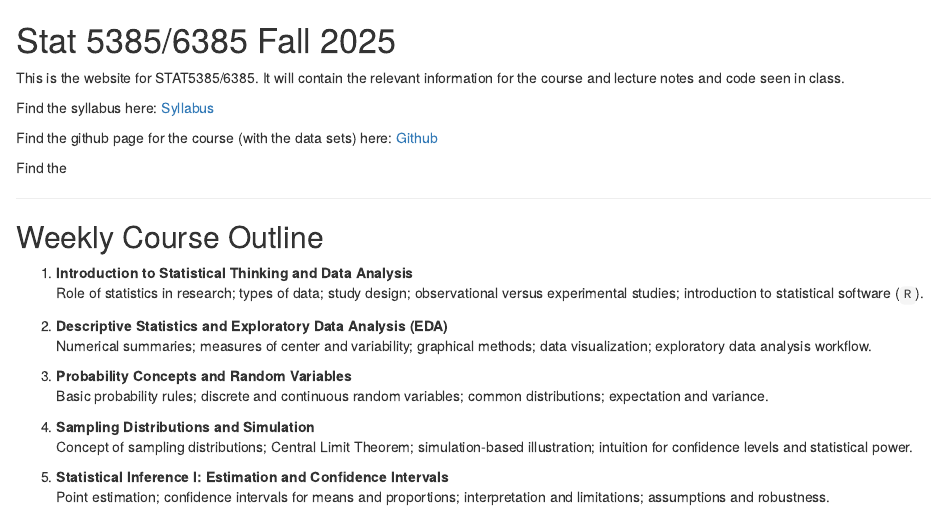
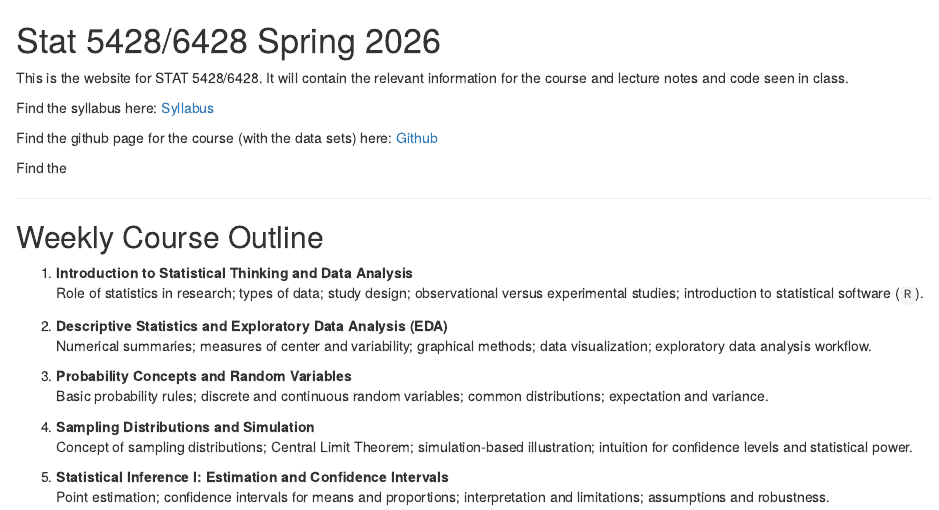
Before and after one commit to Rene-Gutierrez/stat5428, an R Markdown document (index.Rmd): the page in a window 1100 px wide, from its top. Rendered offline with R 4.5, knitr and Pandoc, with nearby package versions.

Commit message:
Minor Corrections Index

```diff
--- a/index.Rmd
+++ b/index.Rmd
@@ -1,6 +1,6 @@
-# Stat 5385/6385 Fall 2025
+# Stat 5428/6428 Spring 2026
 
-This is the website for STAT5385/6385. It will contain the relevant information for
+This is the website for STAT 5428/6428. It will contain the relevant information for
 the course and lecture notes and code seen in class.
 
 Find the syllabus here: [Syllabus](https://github.com/Rene-Gutierrez/stat5428/blob/main/Syllabus-Stat-5428-6428.pdf)
```
Also changed, not shown: docs/reference-keys.txt, docs/search_index.json, 2 other files.
